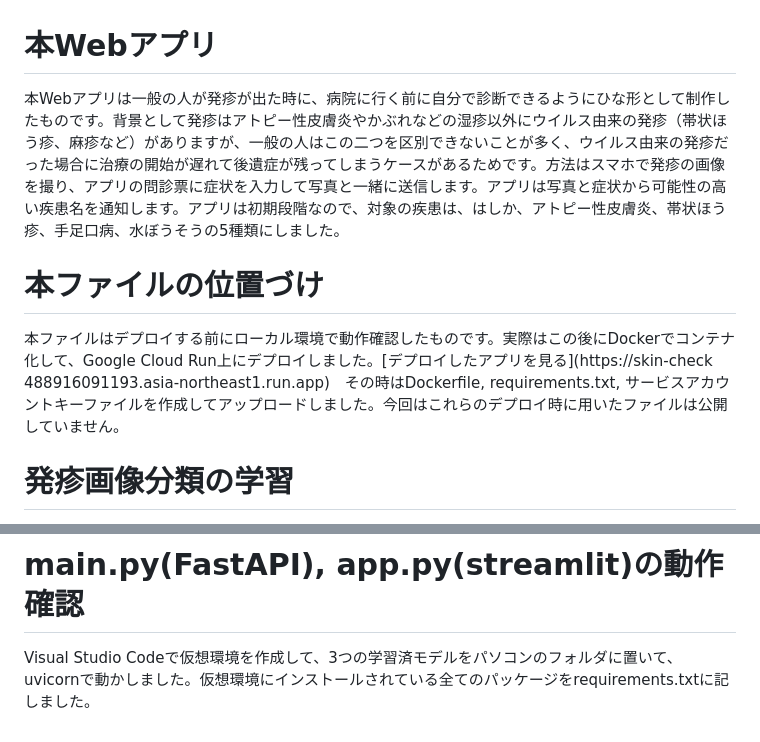
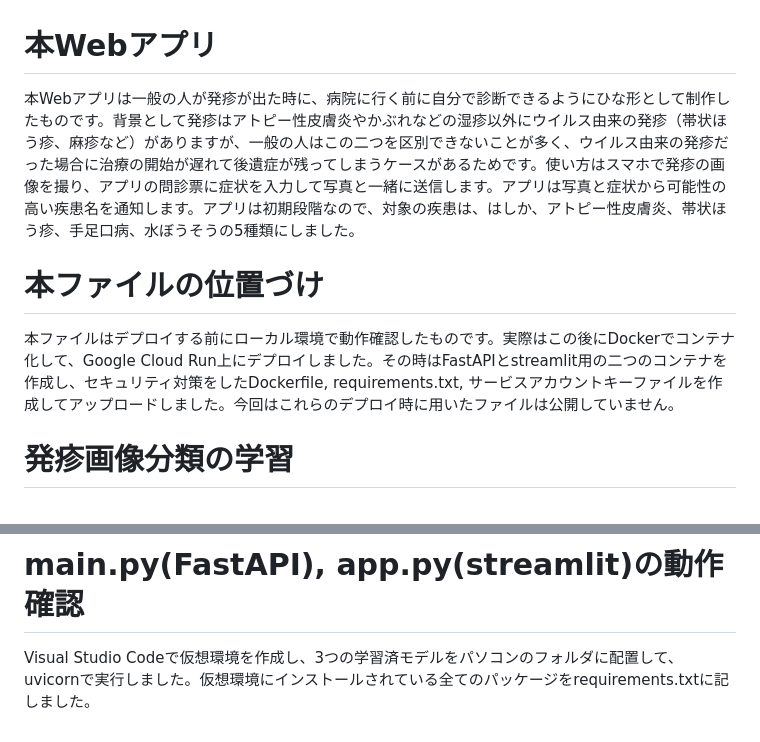
Before and after one commit to Makoto-space/github.io, a Markdown page: README.md, 2 parts joined by grey strips. Rendered like a GitHub page.

```diff
--- a/README.md
+++ b/README.md
@@ -1,9 +1,8 @@
 # 本Webアプリ
-本Webアプリは一般の人が発疹が出た時に、病院に行く前に自分で診断できるようにひな形として制作したものです。背景として発疹はアトピー性皮膚炎やかぶれなどの湿疹以外にウイルス由来の発疹（帯状ほう疹、麻疹など）がありますが、一般の人はこの二つを区別できないことが多く、ウイルス由来の発疹だった場合に治療の開始が遅れて後遺症が残ってしまうケースがあるためです。方法はスマホで発疹の画像を撮り、アプリの問診票に症状を入力して写真と一緒に送信します。アプリは写真と症状から可能性の高い疾患名を通知します。アプリは初期段階なので、対象の疾患は、はしか、アトピー性皮膚炎、帯状ほう疹、手足口病、水ぼうそうの5種類にしました。
+本Webアプリは一般の人が発疹が出た時に、病院に行く前に自分で診断できるようにひな形として制作したものです。背景として発疹はアトピー性皮膚炎やかぶれなどの湿疹以外にウイルス由来の発疹（帯状ほう疹、麻疹など）がありますが、一般の人はこの二つを区別できないことが多く、ウイルス由来の発疹だった場合に治療の開始が遅れて後遺症が残ってしまうケースがあるためです。使い方はスマホで発疹の画像を撮り、アプリの問診票に症状を入力して写真と一緒に送信します。アプリは写真と症状から可能性の高い疾患名を通知します。アプリは初期段階なので、対象の疾患は、はしか、アトピー性皮膚炎、帯状ほう疹、手足口病、水ぼうそうの5種類にしました。
 
 # 本ファイルの位置づけ
-本ファイルはデプロイする前にローカル環境で動作確認したものです。実際はこの後にDockerでコンテナ化して、Google Cloud Run上にデプロイしました。[デプロイしたアプリを見る](https://skin-check
-488916091193.asia-northeast1.run.app)　その時はDockerfile, requirements.txt, サービスアカウントキーファイルを作成してアップロードしました。今回はこれらのデプロイ時に用いたファイルは公開していません。
+本ファイルはデプロイする前にローカル環境で動作確認したものです。実際はこの後にDockerでコンテナ化して、Google Cloud Run上にデプロイしました。その時はFastAPIとstreamlit用の二つのコンテナを作成し、セキュリティ対策をしたDockerfile, requirements.txt, サービスアカウントキーファイルを作成してアップロードしました。今回はこれらのデプロイ時に用いたファイルは公開していません。
 
 # 発疹画像分類の学習
 5つの疾患（アトピー性皮膚炎、はしか、手足口病、水ぼうそう、帯状疱疹）の画像ファイルは、以下のリポジトリに入っています。[GitHubリポジトリを見る](https://github.com/Makoto-space/Photos-of-skin-diseases)　この5つのフォルダをColaboratoryのMyDrive/medical foldersに置いて学習させました。
@@ -18,4 +17,4 @@
 2025-5-1に動作確認したところ、エラーが出た（原因はnumpy2.0となり、np.Infがなくなってnp.infが使われるようになった）ため、numpy==1.25, pytorch_lightning==1.9.4に修正しました。
 
 # main.py(FastAPI), app.py(streamlit)の動作確認
-Visual Studio Codeで仮想環境を作成して、3つの学習済モデルをパソコンのフォルダに置いて、uvicornで動かしました。仮想環境にインストールされている全てのパッケージをrequirements.txtに記しました。
+Visual Studio Codeで仮想環境を作成し、3つの学習済モデルをパソコンのフォルダに配置して、uvicornで実行しました。仮想環境にインストールされている全てのパッケージをrequirements.txtに記しました。
```
